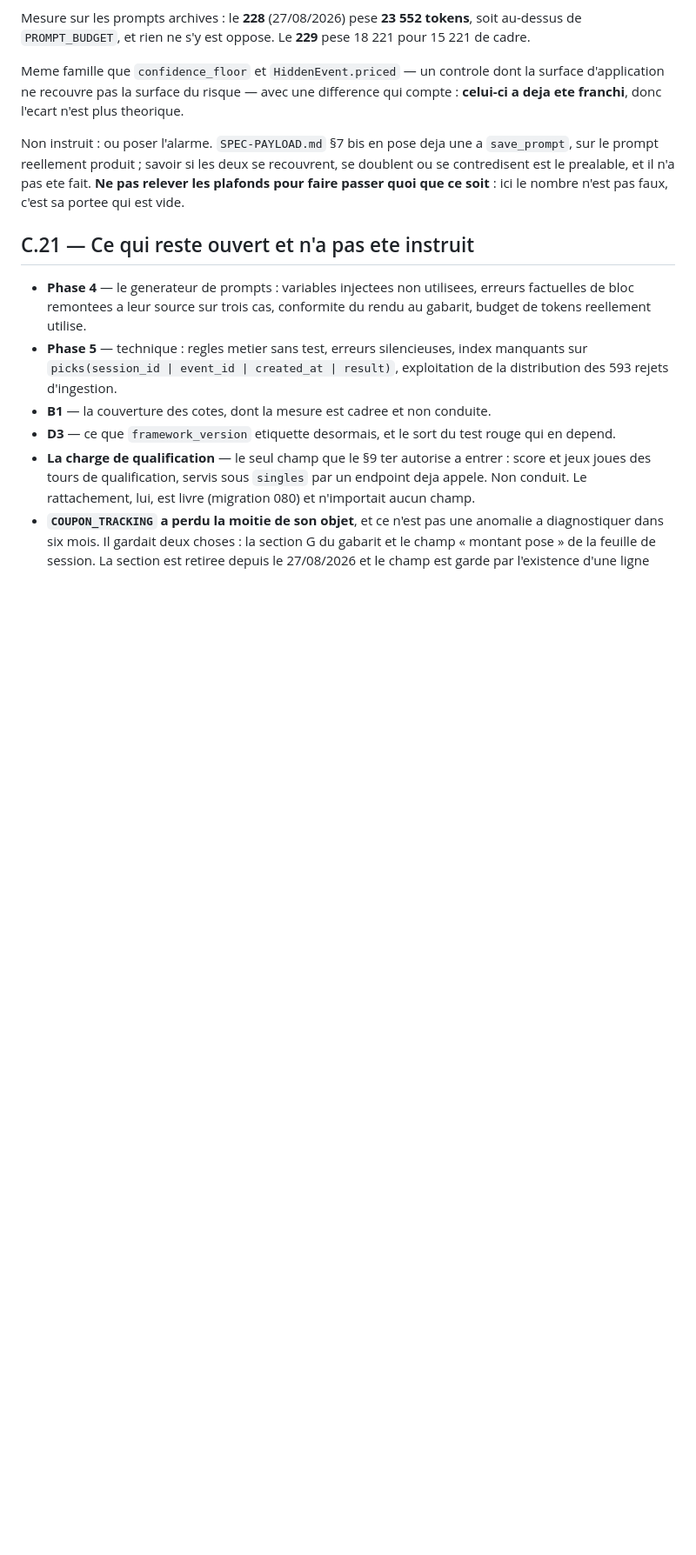
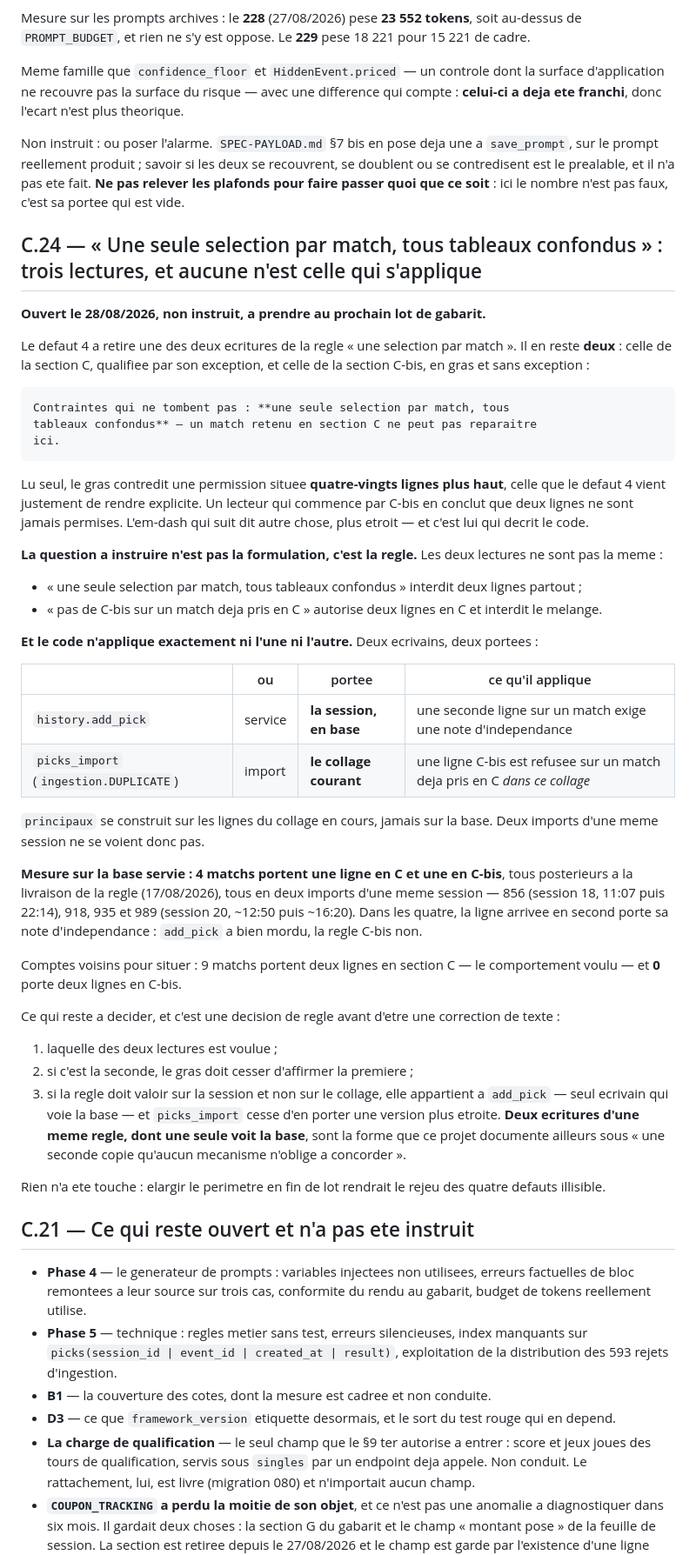
Before and after one commit to tclrcc/myAssistantBet, a Markdown page: audit/AUDIT_REPORT.md, the part around the change. Shown at 87% size. GitHub-like rendering; blank space fills up the shorter version.

Commit message:
Ouvrir C.24 : le gras de C-bis affirme une regle que le code n'applique pas
Le defaut 4 a retire une des deux ecritures de « une selection par match ». Il en
reste deux, et celle de C-bis est en gras et sans exception : lue seule, elle
contredit la permission de la section C, quatre-vingts lignes plus haut.

La question n'est pas la formulation mais la regle. « Une seule par match, tous
tableaux confondus » et « pas de C-bis sur un match deja pris en C » ne disent
pas la meme chose, et le code n'applique exactement ni l'une ni l'autre :
add_pick voit la session et exige une note, picks_import voit le collage courant
et refuse le melange. Deux imports d'une meme session ne se voient donc pas.

Mesure : 4 matchs portent une ligne en C et une en C-bis, tous posterieurs a la
livraison de la regle, tous en deux imports d'une meme session, et tous avec la
note posee par add_pick. 9 matchs portent deux lignes en C, aucun deux en C-bis.

```diff
--- a/audit/AUDIT_REPORT.md
+++ b/audit/AUDIT_REPORT.md
@@ -593,6 +593,65 @@ recouvrent, se doublent ou se contredisent est le prealable, et il n'a pas ete
 fait. **Ne pas relever les plafonds pour faire passer quoi que ce soit** : ici le
 nombre n'est pas faux, c'est sa portee qui est vide.
 
+## C.24 — « Une seule selection par match, tous tableaux confondus » : trois lectures, et aucune n'est celle qui s'applique
+
+**Ouvert le 28/08/2026, non instruit, a prendre au prochain lot de gabarit.**
+
+Le defaut 4 a retire une des deux ecritures de la regle « une selection par
+match ». Il en reste **deux** : celle de la section C, qualifiee par son
+exception, et celle de la section C-bis, en gras et sans exception :
+
+    Contraintes qui ne tombent pas : **une seule selection par match, tous
+    tableaux confondus** — un match retenu en section C ne peut pas reparaitre
+    ici.
+
+Lu seul, le gras contredit une permission situee **quatre-vingts lignes plus
+haut**, celle que le defaut 4 vient justement de rendre explicite. Un lecteur qui
+commence par C-bis en conclut que deux lignes ne sont jamais permises. L'em-dash
+qui suit dit autre chose, plus etroit — et c'est lui qui decrit le code.
+
+**La question a instruire n'est pas la formulation, c'est la regle.** Les deux
+lectures ne sont pas la meme :
+
+- « une seule selection par match, tous tableaux confondus » interdit deux lignes
+  partout ;
+- « pas de C-bis sur un match deja pris en C » autorise deux lignes en C et
+  interdit le melange.
+
+**Et le code n'applique exactement ni l'une ni l'autre.** Deux ecrivains, deux
+portees :
+
+| | ou | portee | ce qu'il applique |
+| --- | --- | --- | --- |
+| `history.add_pick` | service | **la session, en base** | une seconde ligne sur un match exige une note d'independance |
+| `picks_import` (`ingestion.DUPLICATE`) | import | **le collage courant** | une ligne C-bis est refusee sur un match deja pris en C *dans ce collage* |
+
+`principaux` se construit sur les lignes du collage en cours, jamais sur la base.
+Deux imports d'une meme session ne se voient donc pas.
+
+**Mesure sur la base servie : 4 matchs portent une ligne en C et une en C-bis**,
+tous posterieurs a la livraison de la regle (17/08/2026), tous en deux imports
+d'une meme session — 856 (session 18, 11:07 puis 22:14), 918, 935 et 989
+(session 20, ~12:50 puis ~16:20). Dans les quatre, la ligne arrivee en second
+porte sa note d'independance : `add_pick` a bien mordu, la regle C-bis non.
+
+Comptes voisins pour situer : 9 matchs portent deux lignes en section C — le
+comportement voulu — et **0** porte deux lignes en C-bis.
+
+Ce qui reste a decider, et c'est une decision de regle avant d'etre une
+correction de texte :
+
+1. laquelle des deux lectures est voulue ;
+2. si c'est la seconde, le gras doit cesser d'affirmer la premiere ;
+3. si la regle doit valoir sur la session et non sur le collage, elle appartient
+   a `add_pick` — seul ecrivain qui voie la base — et `picks_import` cesse d'en
+   porter une version plus etroite. **Deux ecritures d'une meme regle, dont une
+   seule voit la base**, sont la forme que ce projet documente ailleurs sous
+   « une seconde copie qu'aucun mecanisme n'oblige a concorder ».
+
+Rien n'a ete touche : elargir le perimetre en fin de lot rendrait le rejeu des
+quatre defauts illisible.
+
 ## C.21 — Ce qui reste ouvert et n'a pas ete instruit
 
 - **Phase 4** — le generateur de prompts : variables injectees non utilisees,
```
